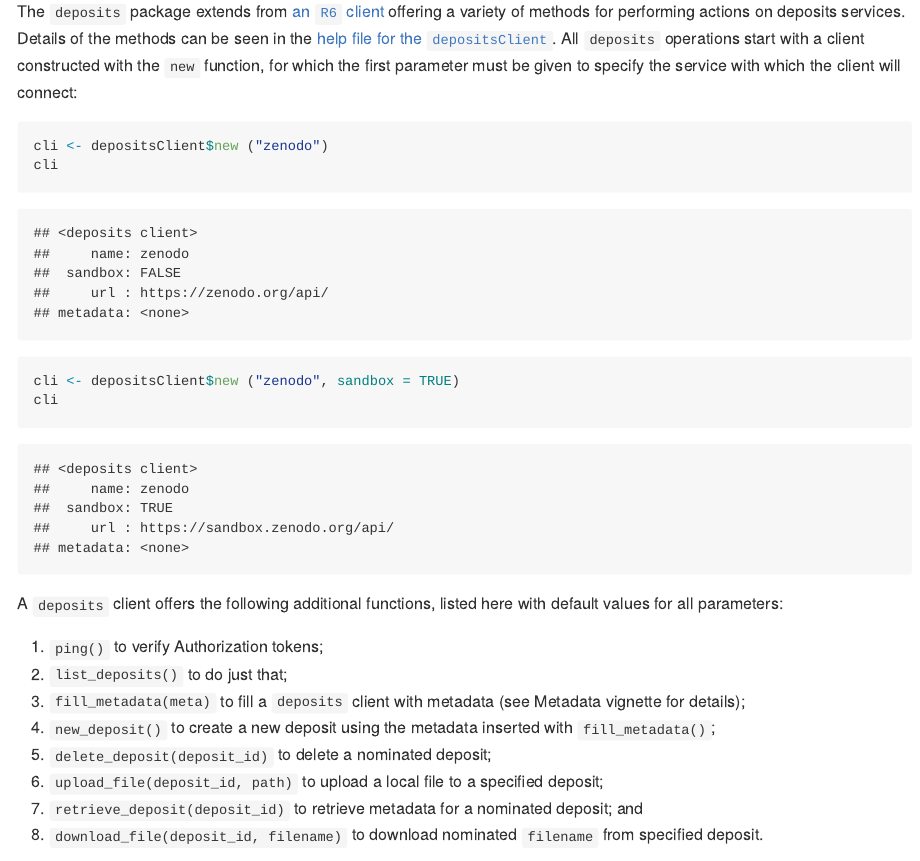
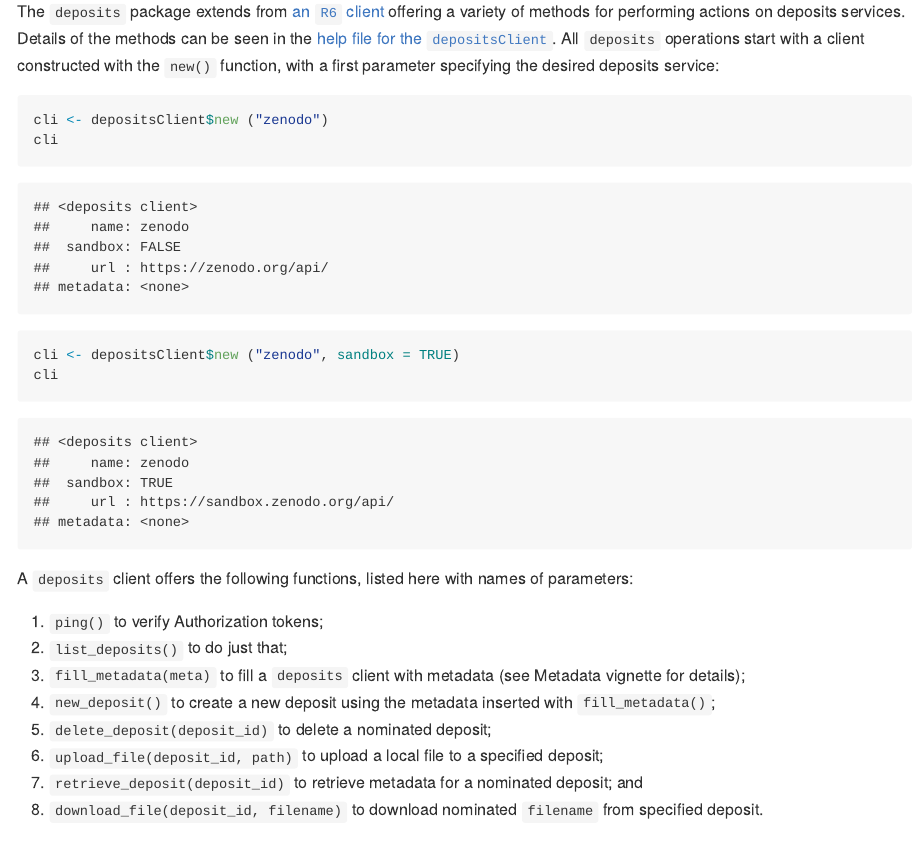
Before and after one commit to ropenscilabs/deposits, an R Markdown document (README.Rmd): the page in a window 1100 px wide, from 1550 px down. The pictures show the output file README.md that the author committed with the source, drawn offline in the style of GitHub; badge pictures from the web are left out.

Commit message:
tweak readme text

````diff
--- a/README.Rmd
+++ b/README.Rmd
@@ -92,9 +92,8 @@ client](https://github.com/r-lib/R6) offering a variety of methods for
 performing actions on deposits services. Details of the methods can be seen in
 the [help file for the
 `depositsClient`](https://docs.ropensci.org/deposits/reference/depositsClient.html).
-All `deposits` operations start with a client constructed with the `new`
-function, for which the first parameter must be given to specify the service
-with which the client will connect:
+All `deposits` operations start with a client constructed with the `new()`
+function, with a first parameter specifying the desired deposits service:
 
 ```{r client-new}
 cli <- depositsClient$new ("zenodo")
@@ -103,8 +102,8 @@ cli <- depositsClient$new ("zenodo", sandbox = TRUE)
 cli
 ```
 
-A `deposits` client offers the following additional functions, listed here with
-default values for all parameters:
+A `deposits` client offers the following functions, listed here with names of
+parameters:
 
 1. `ping()` to verify Authorization tokens;
 2. `list_deposits()` to do just that;
--- a/codemeta.json
+++ b/codemeta.json
@@ -7,7 +7,7 @@
   "codeRepository": "https://github.com/ropenscilabs/deposits",
   "issueTracker": "https://github.com/ropenscilabs/deposits/issues",
   "license": "https://spdx.org/licenses/MIT",
-  "version": "0.0.1.132",
+  "version": "0.0.1.133",
   "programmingLanguage": {
     "@type": "ComputerLanguage",
     "name": "R",
````
Also changed, not shown: README.md, 1 other file.
